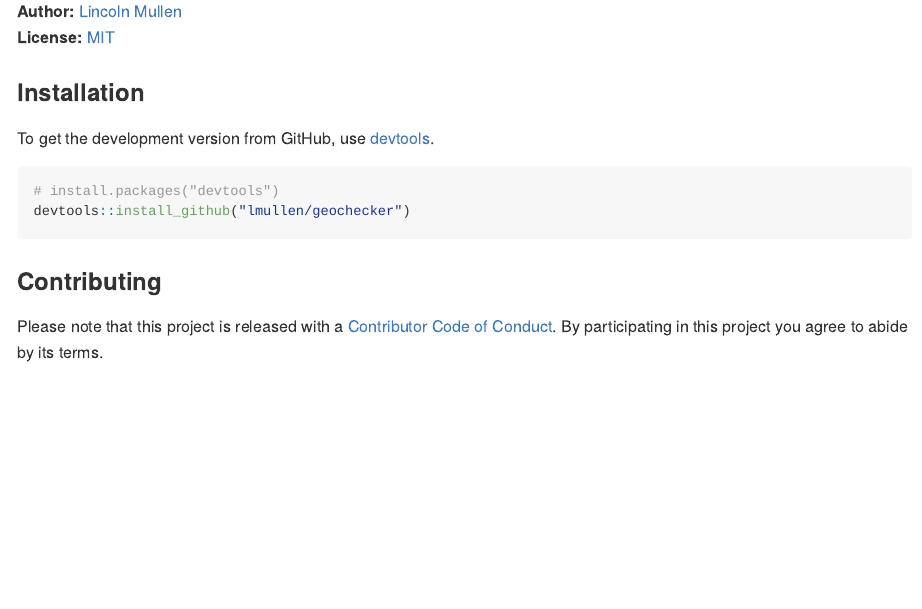
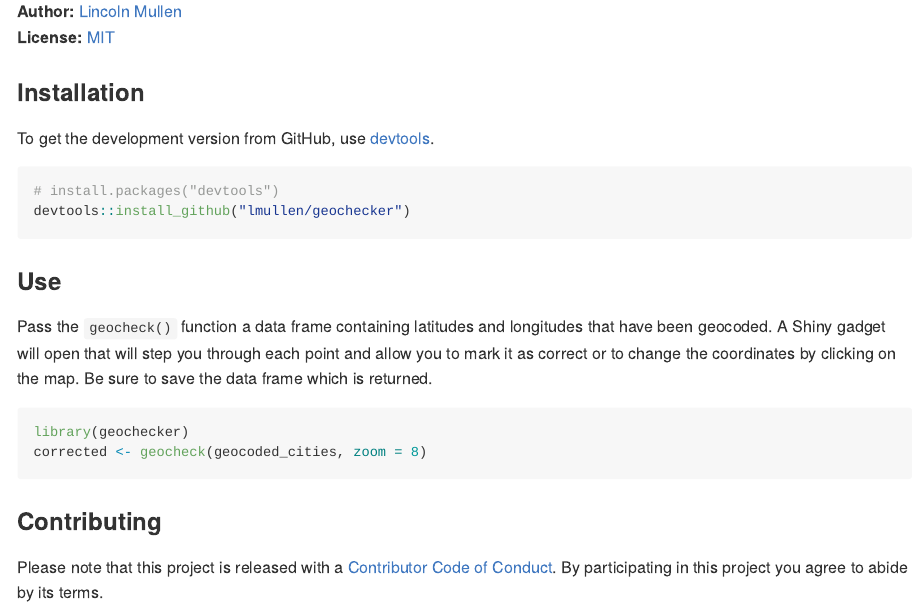
Before and after one commit to lmullen/geochecker, an R Markdown document (README.Rmd): the page in a window 1100 px wide, from 130 px down. The pictures show the output file README.md that the author committed with the source, drawn offline in the style of GitHub; badge pictures from the web are left out.

Commit message:
Basic description of use in README

````diff
--- a/README.Rmd
+++ b/README.Rmd
@@ -33,6 +33,15 @@ To get the development version from GitHub, use  [devtools](https://github.com/h
 devtools::install_github("lmullen/geochecker")
 ```
 
+### Use
+
+Pass the `geocheck()` function a data frame containing latitudes and longitudes that have been geocoded. A Shiny gadget will open that will step you through each point and allow you to mark it as correct or to change the coordinates by clicking on the map. Be sure to save the data frame which is returned.
+
+```{r, eval=FALSE}
+library(geochecker)
+corrected <- geocheck(geocoded_cities, zoom = 8)
+```
+
 ### Contributing
 
 Please note that this project is released with a [Contributor Code of Conduct](CONDUCT.md). By participating in this project you agree to abide by its terms.
````
Also changed, not shown: README.md.
